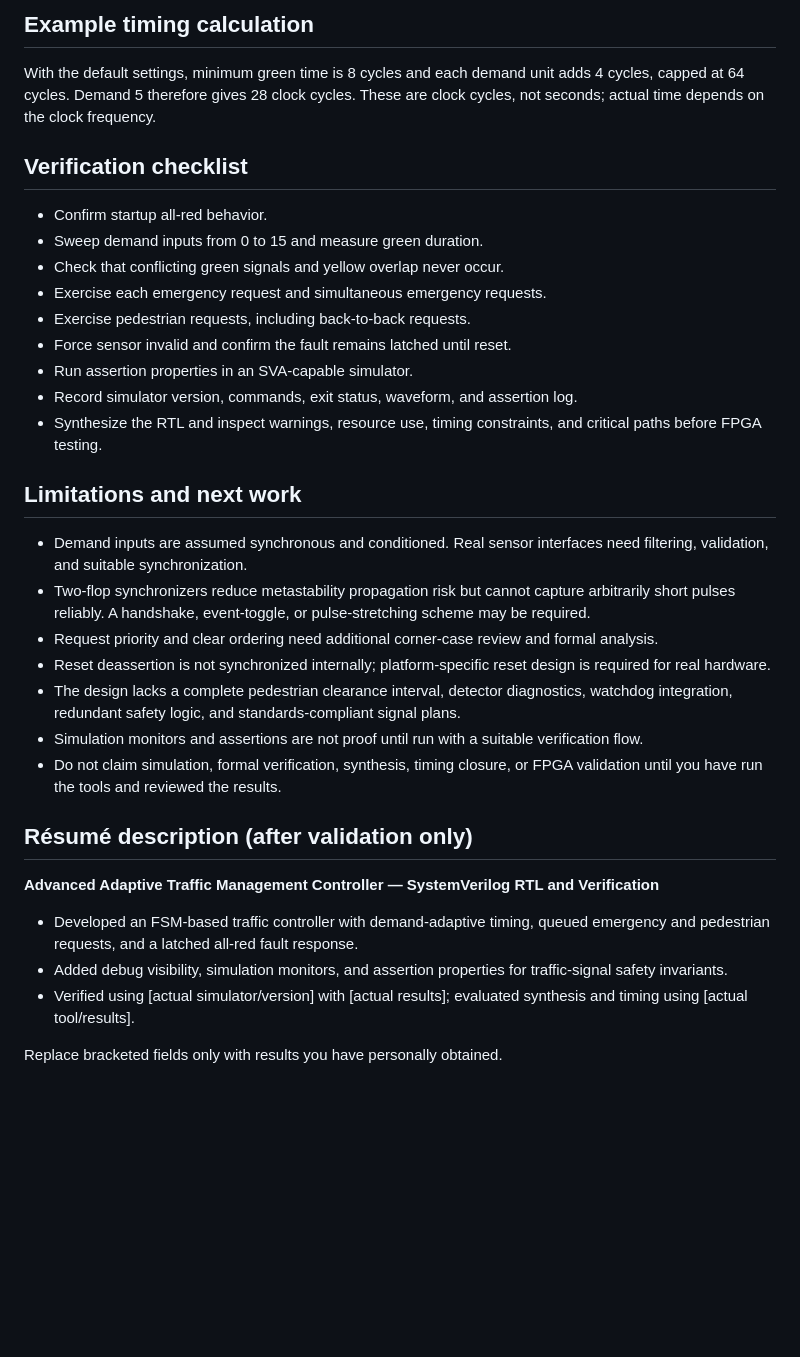
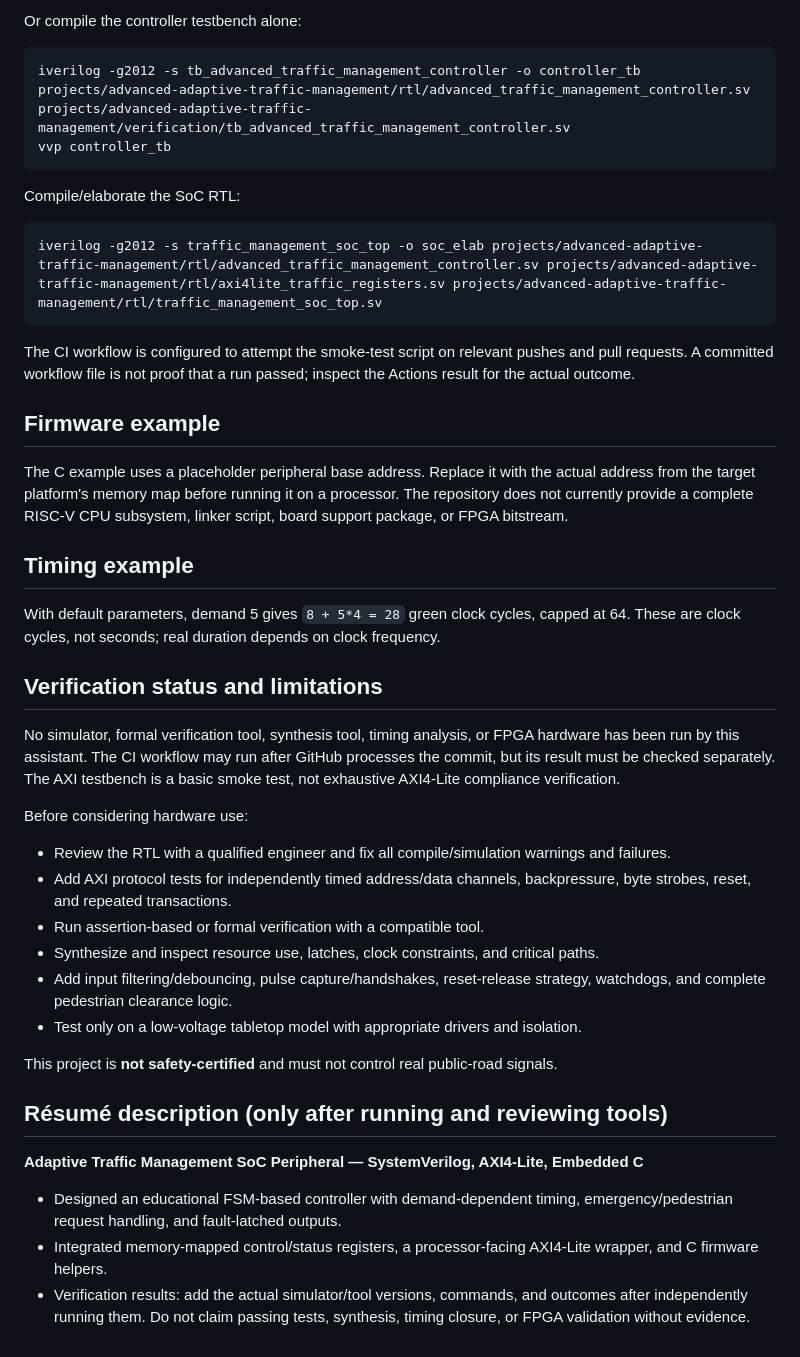
Before and after one commit to ARVIND2006-hub/Fireground_AI, a Markdown page: projects/advanced-adaptive-traffic-management/README.md, the part around one of its changes. Rendered like a GitHub page; blank space fills up the shorter version.

````diff
--- a/projects/advanced-adaptive-traffic-management/README.md
+++ b/projects/advanced-adaptive-traffic-management/README.md
@@ -37,31 +72,44 @@ The testbench requests a waveform file named `advanced_traffic_management.vcd`.
 
-## Example timing calculation
-With the default settings, minimum green time is 8 cycles and each demand unit adds 4 cycles, capped at 64 cycles. Demand 5 therefore gives 28 clock cycles. These are clock cycles, not seconds; actual time depends on the clock frequency.
+Or compile the controller testbench alone:
 
-## Verification checklist
-- Confirm startup all-red behavior.
-- Sweep demand inputs from 0 to 15 and measure green duration.
-- Check that conflicting green signals and yellow overlap never occur.
-- Exercise each emergency request and simultaneous emergency requests.
-- Exercise pedestrian requests, including back-to-back requests.
-- Force sensor invalid and confirm the fault remains latched until reset.
-- Run assertion properties in an SVA-capable simulator.
-- Record simulator version, commands, exit status, waveform, and assertion log.
-- Synthesize the RTL and inspect warnings, resource use, timing constraints, and critical paths before FPGA testing.
+```bash
+iverilog -g2012 -s tb_advanced_traffic_management_controller -o controller_tb projects/advanced-adaptive-traffic-management/rtl/advanced_traffic_management_controller.sv projects/advanced-adaptive-traffic-management/verification/tb_advanced_traffic_management_controller.sv
+vvp controller_tb
+```
 
-## Limitations and next work
-- Demand inputs are assumed synchronous and conditioned. Real sensor interfaces need filtering, validation, and suitable synchronization.
-- Two-flop synchronizers reduce metastability propagation risk but cannot capture arbitrarily short pulses reliably. A handshake, event-toggle, or pulse-stretching scheme may be required.
-- Request priority and clear ordering need additional corner-case review and formal analysis.
-- Reset deassertion is not synchronized internally; platform-specific reset design is required for real hardware.
-- The design lacks a complete pedestrian clearance interval, detector diagnostics, watchdog integration, redundant safety logic, and standards-compliant signal plans.
-- Simulation monitors and assertions are not proof until run with a suitable verification flow.
-- Do not claim simulation, formal verification, synthesis, timing closure, or FPGA validation until you have run the tools and reviewed the results.
+Compile/elaborate the SoC RTL:
 
-## Résumé description (after validation only)
-**Advanced Adaptive Traffic Management Controller — SystemVerilog RTL and Verification**
-- Developed an FSM-based traffic controller with demand-adaptive timing, queued emergency and pedestrian requests, and a latched all-red fault response.
-- Added debug visibility, simulation monitors, and assertion properties for traffic-signal safety invariants.
-- Verified using [actual simulator/version] with [actual results]; evaluated synthesis and timing using [actual tool/results].
+```bash
+iverilog -g2012 -s traffic_management_soc_top -o soc_elab projects/advanced-adaptive-traffic-management/rtl/advanced_traffic_management_controller.sv projects/advanced-adaptive-traffic-management/rtl/axi4lite_traffic_registers.sv projects/advanced-adaptive-traffic-management/rtl/traffic_management_soc_top.sv
+```
 
-Replace bracketed fields only with results you have personally obtained.
+The CI workflow is configured to attempt the smoke-test script on relevant pushes and pull requests. A committed workflow file is not proof that a run passed; inspect the Actions result for the actual outcome.
+
+## Firmware example
+
+The C example uses a placeholder peripheral base address. Replace it with the actual address from the target platform's memory map before running it on a processor. The repository does not currently provide a complete RISC-V CPU subsystem, linker script, board support package, or FPGA bitstream.
+
+## Timing example
+
+With default parameters, demand 5 gives `8 + 5*4 = 28` green clock cycles, capped at 64. These are clock cycles, not seconds; real duration depends on clock frequency.
+
+## Verification status and limitations
+
+No simulator, formal verification tool, synthesis tool, timing analysis, or FPGA hardware has been run by this assistant. The CI workflow may run after GitHub processes the commit, but its result must be checked separately. The AXI testbench is a basic smoke test, not exhaustive AXI4-Lite compliance verification.
+
+Before considering hardware use:
+- Review the RTL with a qualified engineer and fix all compile/simulation warnings and failures.
+- Add AXI protocol tests for independently timed address/data channels, backpressure, byte strobes, reset, and repeated transactions.
+- Run assertion-based or formal verification with a compatible tool.
+- Synthesize and inspect resource use, latches, clock constraints, and critical paths.
+- Add input filtering/debouncing, pulse capture/handshakes, reset-release strategy, watchdogs, and complete pedestrian clearance logic.
+- Test only on a low-voltage tabletop model with appropriate drivers and isolation.
+
+This project is **not safety-certified** and must not control real public-road signals.
+
+## Résumé description (only after running and reviewing tools)
+
+**Adaptive Traffic Management SoC Peripheral — SystemVerilog, AXI4-Lite, Embedded C**
+- Designed an educational FSM-based controller with demand-dependent timing, emergency/pedestrian request handling, and fault-latched outputs.
+- Integrated memory-mapped control/status registers, a processor-facing AXI4-Lite wrapper, and C firmware helpers.
+- Verification results: add the actual simulator/tool versions, commands, and outcomes after independently running them. Do not claim passing tests, synthesis, timing closure, or FPGA validation without evidence.
````
Also changed, not shown: other parts of projects/advanced-adaptive-traffic-management/README.md (+63 -28 lines).
